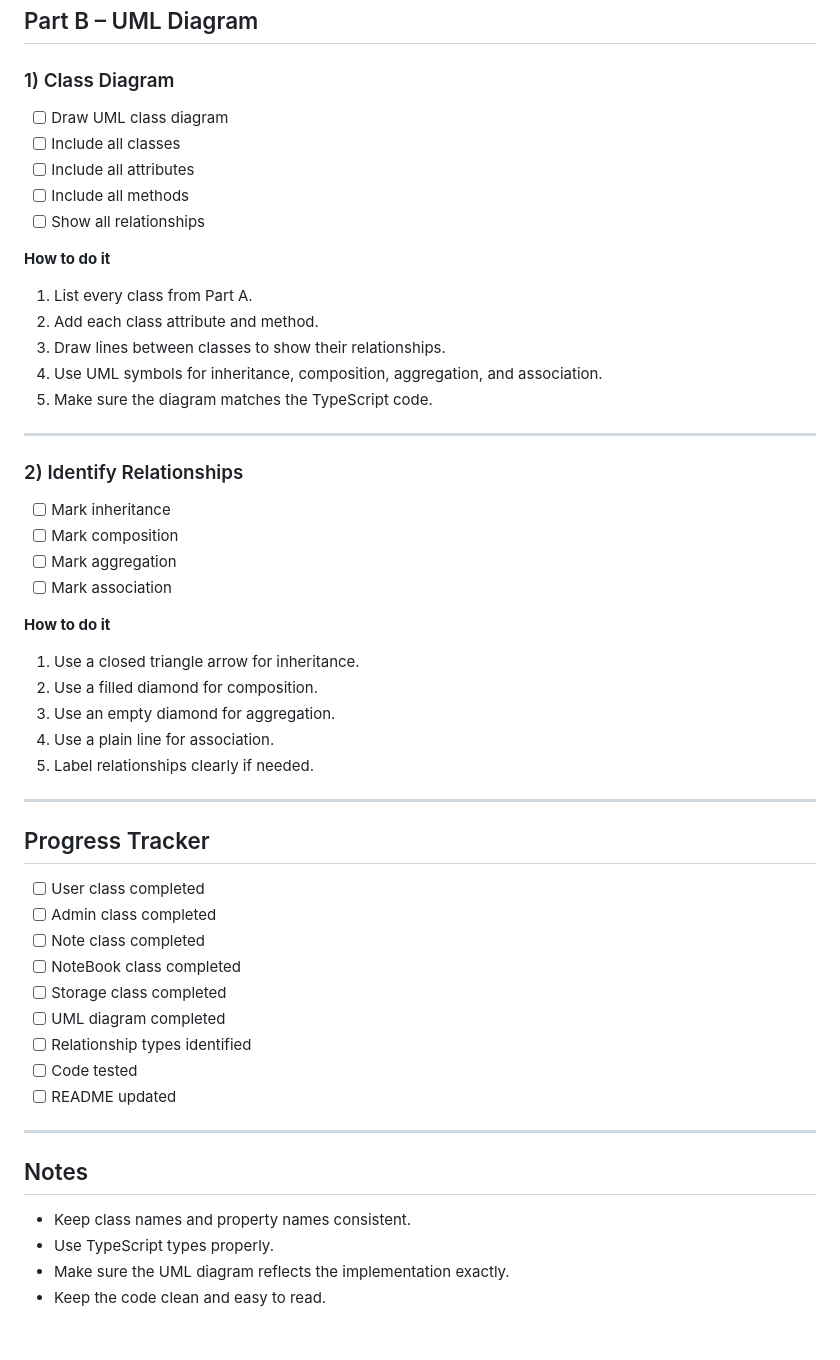
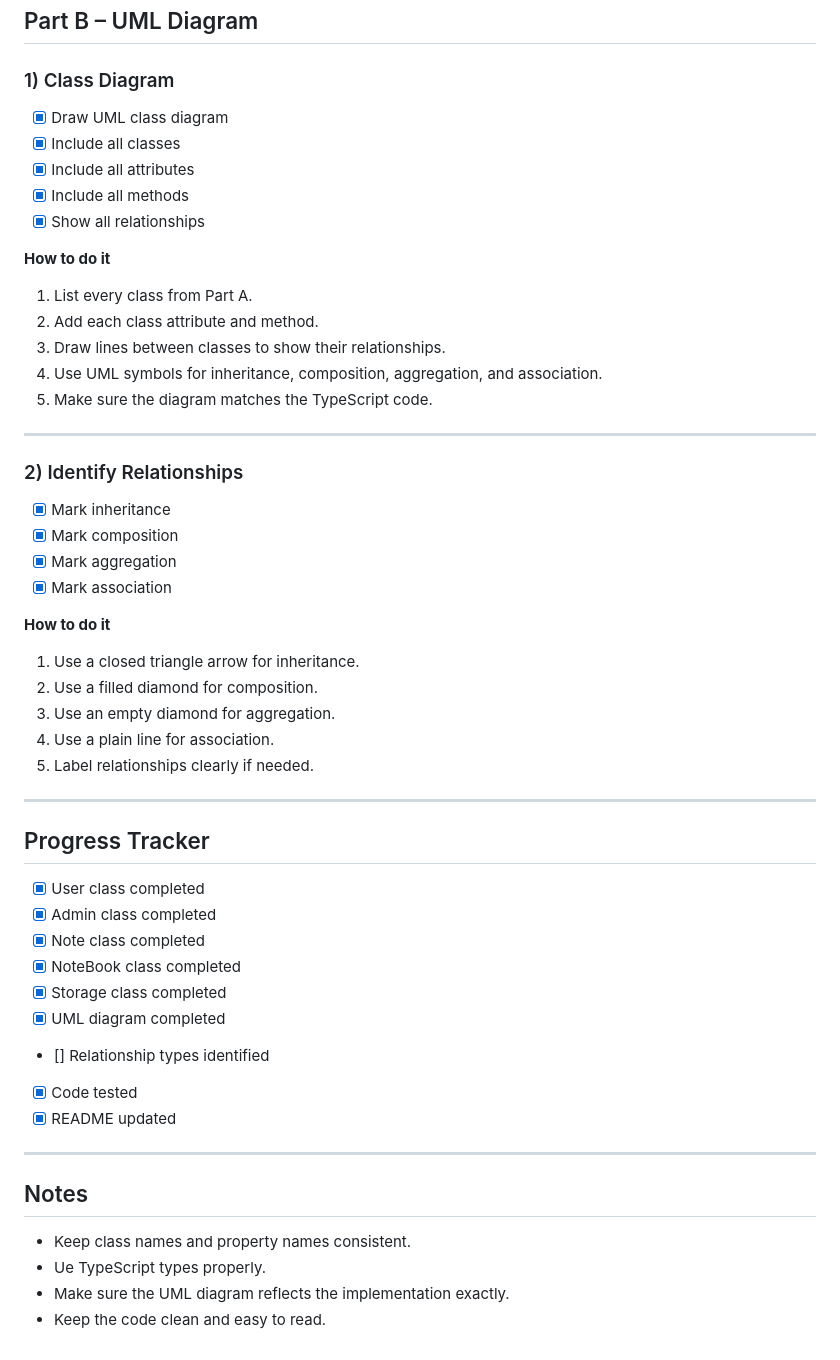
Before and after one commit to Omar-MK-20/Assignment15, a Markdown page: TODO.md, the part around one of its changes. Drawn GitHub-style.

Commit message:
Update TODO.md: Mark multiple tasks as completed, including methods for User, Admin, Note, and NoteBook classes, and finalize UML diagram and relationship identification.

```diff
--- a/TODO.md
+++ b/TODO.md
@@ -125,11 +125,11 @@ Use this checklist to track what is done and what still needs to be completed.
 ## Part B – UML Diagram
 
 ### 1) Class Diagram
-- [ ] Draw UML class diagram
-- [ ] Include all classes
-- [ ] Include all attributes
-- [ ] Include all methods
-- [ ] Show all relationships
+- [x] Draw UML class diagram
+- [x] Include all classes
+- [x] Include all attributes
+- [x] Include all methods
+- [x] Show all relationships
 
 **How to do it**
 1. List every class from Part A.
@@ -141,10 +141,10 @@ Use this checklist to track what is done and what still needs to be completed.
 ---
 
 ### 2) Identify Relationships
-- [ ] Mark inheritance
-- [ ] Mark composition
-- [ ] Mark aggregation
-- [ ] Mark association
+- [x] Mark inheritance
+- [x] Mark composition
+- [x] Mark aggregation
+- [x] Mark association
 
 **How to do it**
 1. Use a closed triangle arrow for inheritance.
@@ -156,20 +156,20 @@ Use this checklist to track what is done and what still needs to be completed.
 ---
 
 ## Progress Tracker
-- [ ] User class completed
-- [ ] Admin class completed
-- [ ] Note class completed
-- [ ] NoteBook class completed
-- [ ] Storage class completed
-- [ ] UML diagram completed
-- [ ] Relationship types identified
-- [ ] Code tested
-- [ ] README updated
+- [x] User class completed
+- [x] Admin class completed
+- [x] Note class completed
+- [x] NoteBook class completed
+- [x] Storage class completed
+- [x] UML diagram completed
+- [] Relationship types identified
+- [x] Code tested
+- [x] README updated
 
 ---
 
 ## Notes
 - Keep class names and property names consistent.
-- Use TypeScript types properly.
+- Ue TypeScript types properly.
 - Make sure the UML diagram reflects the implementation exactly.
 - Keep the code clean and easy to read.
```
Also changed, not shown: other parts of TODO.md (+13 -13 lines).
